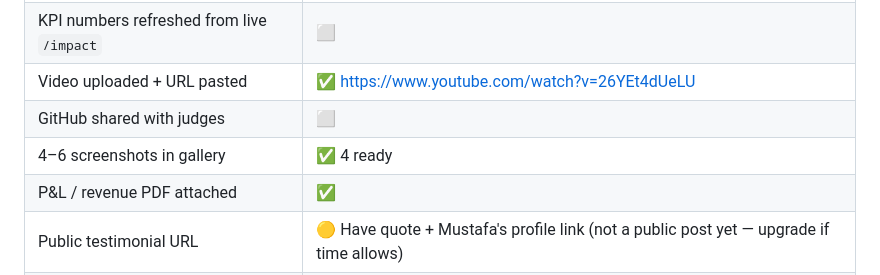
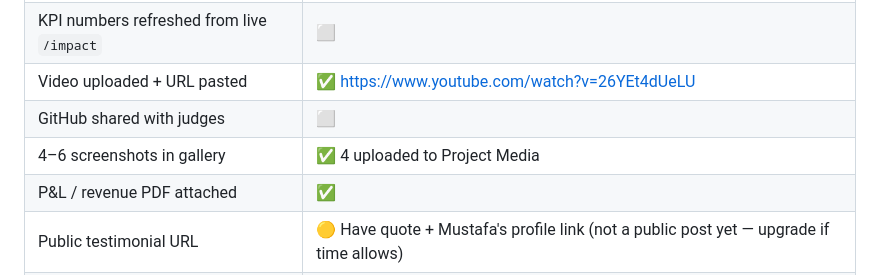
Before and after one commit to ahmskaik/venturelens, a Markdown page: docs/commercialization/DEVPOST_SUBMISSION.md, the part around the change. Rendered like a GitHub page.

Commit message:
docs: mark image gallery as uploaded in submission checklist
Co-authored-by: Cursor <cursoragent@cursor.com>

```diff
--- a/docs/commercialization/DEVPOST_SUBMISSION.md
+++ b/docs/commercialization/DEVPOST_SUBMISSION.md
@@ -615,7 +615,7 @@ README Judge Quickstart: repository README.md#judge-quickstart-read-this-first
 | KPI numbers refreshed from live `/impact` | ⬜ |
 | Video uploaded + URL pasted | ✅ https://www.youtube.com/watch?v=26YEt4dUeLU |
 | GitHub shared with judges | ⬜ |
-| 4–6 screenshots in gallery | ✅ 4 ready |
+| 4–6 screenshots in gallery | ✅ 4 uploaded to Project Media |
 | P&L / revenue PDF attached | ✅ |
 | Public testimonial URL | 🟡 Have quote + Mustafa's profile link (not a public post yet — upgrade if time allows) |
 | GCP live (Cloud Run URL works) | 🟡 Verify before submit |
```
